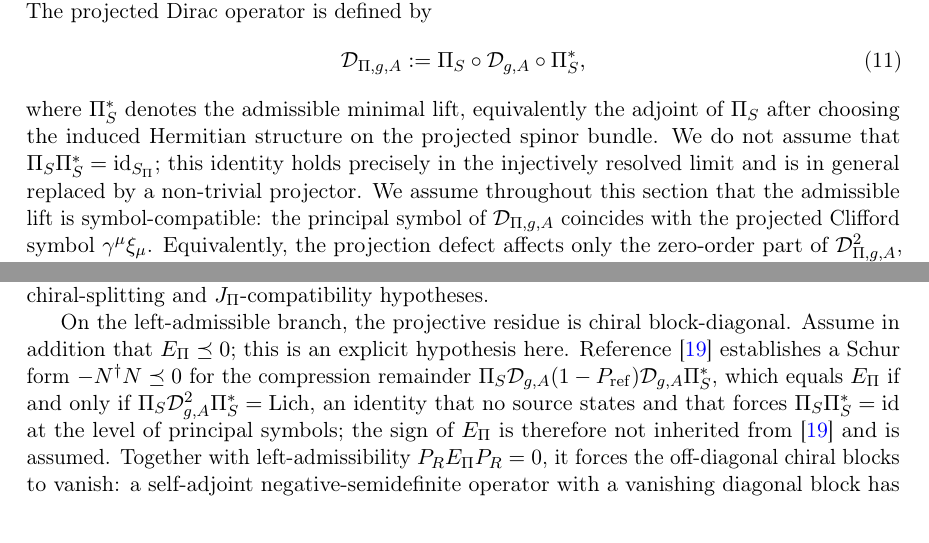
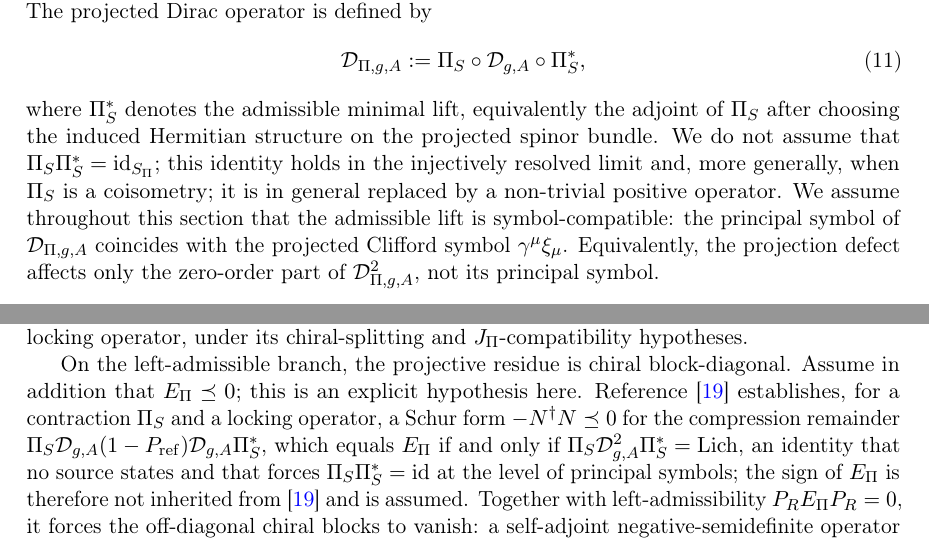
Before and after one commit to Cosmochrony/q14, a LaTeX paper (tex/q14.tex): two parts of pages 10 and 13 of 31, joined at a grey line, cut so that both start at the same text. Compiled offline with pdfLaTeX.

Commit message:
Q14 3.1 candidate: review fixes (bib note, coisometry wording, unitary isomorphism, anomaly branch, version 3.1)

```diff
--- a/tex/q14.tex
+++ b/tex/q14.tex
@@ -641,8 +641,8 @@ a Lorentzian Spin Solder and a Distinct Weak Factor}
     $\Pi_S$ after choosing the induced Hermitian structure on the projected spinor
     bundle.
     We do not assume that $\Pi_S \Pi_S^* = \mathrm{id}_{S_\Pi}$; this identity holds
-    precisely in the injectively resolved limit and is in general replaced by a
-    non-trivial projector.
+    in the injectively resolved limit and, more generally, when $\Pi_S$ is a coisometry; it is in general replaced by a
+    non-trivial positive operator.
     We assume throughout this section that the admissible lift is symbol-compatible:
     the principal symbol of $\mathcal{D}_{\Pi,g,A}$ coincides with the projected
     Clifford symbol $\gamma^\mu \xi_\mu$.
@@ -909,12 +909,12 @@ a Lorentzian Spin Solder and a Distinct Weak Factor}
 
     The branch selection is therefore an input: a non-zero left-admissible residue must break the
     spinorial BI parity, and the orientation that breaks it is not derived here.
-    Reference~\cite{Beau2026prs} proves the same obstruction for the residue of any $J_\Pi$-commuting locking operator,
-    under its chiral-splitting and $J_\Pi$-compatibility hypotheses.
+    Reference~\cite{Beau2026prs} proves the same obstruction on the left-admissible branch for the residue of any
+    $J_\Pi$-commuting locking operator, under its chiral-splitting and $J_\Pi$-compatibility hypotheses.
 
     On the left-admissible branch, the projective residue is chiral block-diagonal.
     Assume in addition that $E_\Pi \preceq 0$; this is an explicit hypothesis here.
-    Reference~\cite{Beau2026prs} establishes a Schur form $-N^\dagger N \preceq 0$ for the compression remainder
+    Reference~\cite{Beau2026prs} establishes, for a contraction $\Pi_S$ and a locking operator, a Schur form $-N^\dagger N \preceq 0$ for the compression remainder
     $\Pi_S \mathcal{D}_{g,A}(1-P_{\mathrm{ref}})\mathcal{D}_{g,A}\Pi_S^*$, which equals $E_\Pi$ if and only if
     $\Pi_S \mathcal{D}_{g,A}^2 \Pi_S^* = \mathrm{Lich}$, an identity that no source states and that forces
     $\Pi_S\Pi_S^* = \mathrm{id}$ at the level of principal symbols; the sign of $E_\Pi$ is therefore not
```
Also changed, not shown: tex/cosmochrony-bibliography.bib (+1 -1 lines), tex/q14.tex (8 more changed lines), 1 other file.
